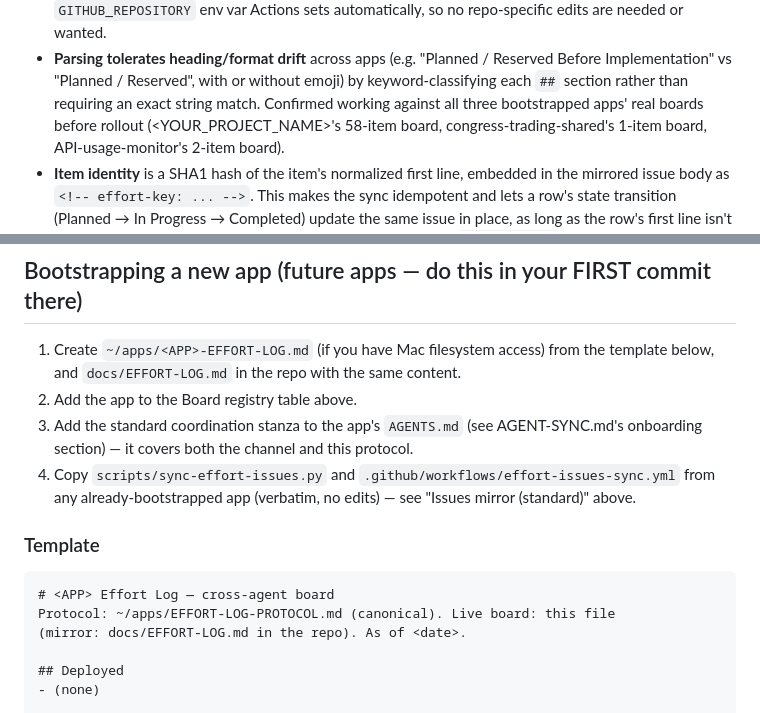
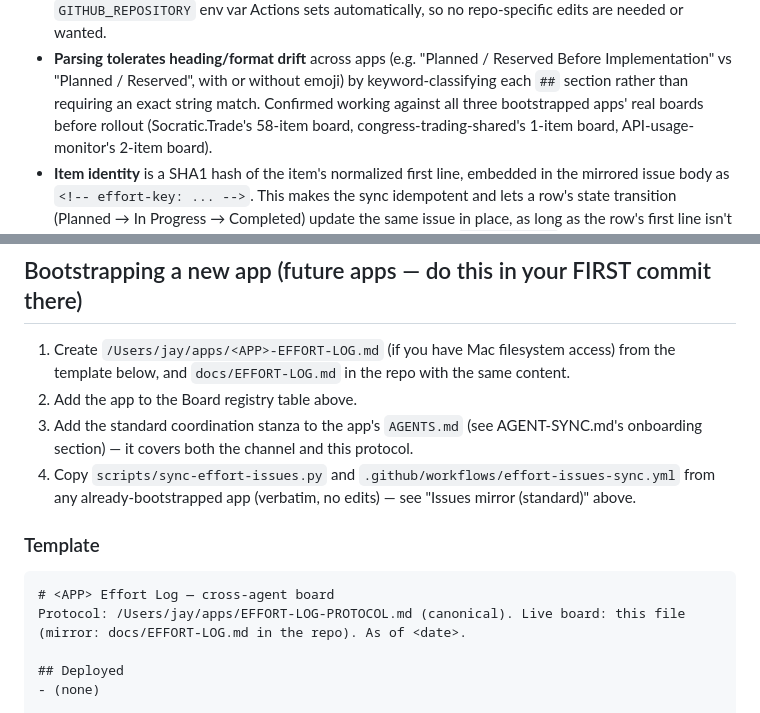
Before and after one commit to jaywedgeworth22/ai-fleet-coordinator, a Markdown page: EFFORT-LOG-PROTOCOL.md, 2 parts joined by grey strips. Rendered like a GitHub page.

````diff
--- a/EFFORT-LOG-PROTOCOL.md
+++ b/EFFORT-LOG-PROTOCOL.md
@@ -73,7 +86,7 @@ reconciles them.
 - **Parsing tolerates heading/format drift** across apps (e.g. "Planned / Reserved Before
   Implementation" vs "Planned / Reserved", with or without emoji) by keyword-classifying each
   `##` section rather than requiring an exact string match. Confirmed working against all three
-  bootstrapped apps' real boards before rollout (<YOUR_PROJECT_NAME>'s 58-item board,
+  bootstrapped apps' real boards before rollout (Socratic.Trade's 58-item board,
   congress-trading-shared's 1-item board, API-usage-monitor's 2-item board).
 - **Item identity** is a SHA1 hash of the item's normalized first line, embedded in the mirrored
   issue body as `<!-- effort-key: ... -->`. This makes the sync idempotent and lets a row's
@@ -94,7 +107,7 @@ reconciles them.
 
 ## Bootstrapping a new app (future apps — do this in your FIRST commit there)
 
-1. Create `~/apps/<APP>-EFFORT-LOG.md` (if you have Mac filesystem access) from the
+1. Create `/Users/jay/apps/<APP>-EFFORT-LOG.md` (if you have Mac filesystem access) from the
    template below, and `docs/EFFORT-LOG.md` in the repo with the same content.
 2. Add the app to the Board registry table above.
 3. Add the standard coordination stanza to the app's `AGENTS.md` (see AGENT-SYNC.md's
@@ -106,7 +119,7 @@ reconciles them.
 
 ```
 # <APP> Effort Log — cross-agent board
-Protocol: ~/apps/EFFORT-LOG-PROTOCOL.md (canonical). Live board: this file
+Protocol: /Users/jay/apps/EFFORT-LOG-PROTOCOL.md (canonical). Live board: this file
 (mirror: docs/EFFORT-LOG.md in the repo). As of <date>.
 
 ## Deployed
````
Also changed, not shown: other parts of EFFORT-LOG-PROTOCOL.md (+33 -20 lines), AGENT-SYNC.md (+106 -85 lines), TEMPLATE-AGENTS.md (+9 -7 lines).
